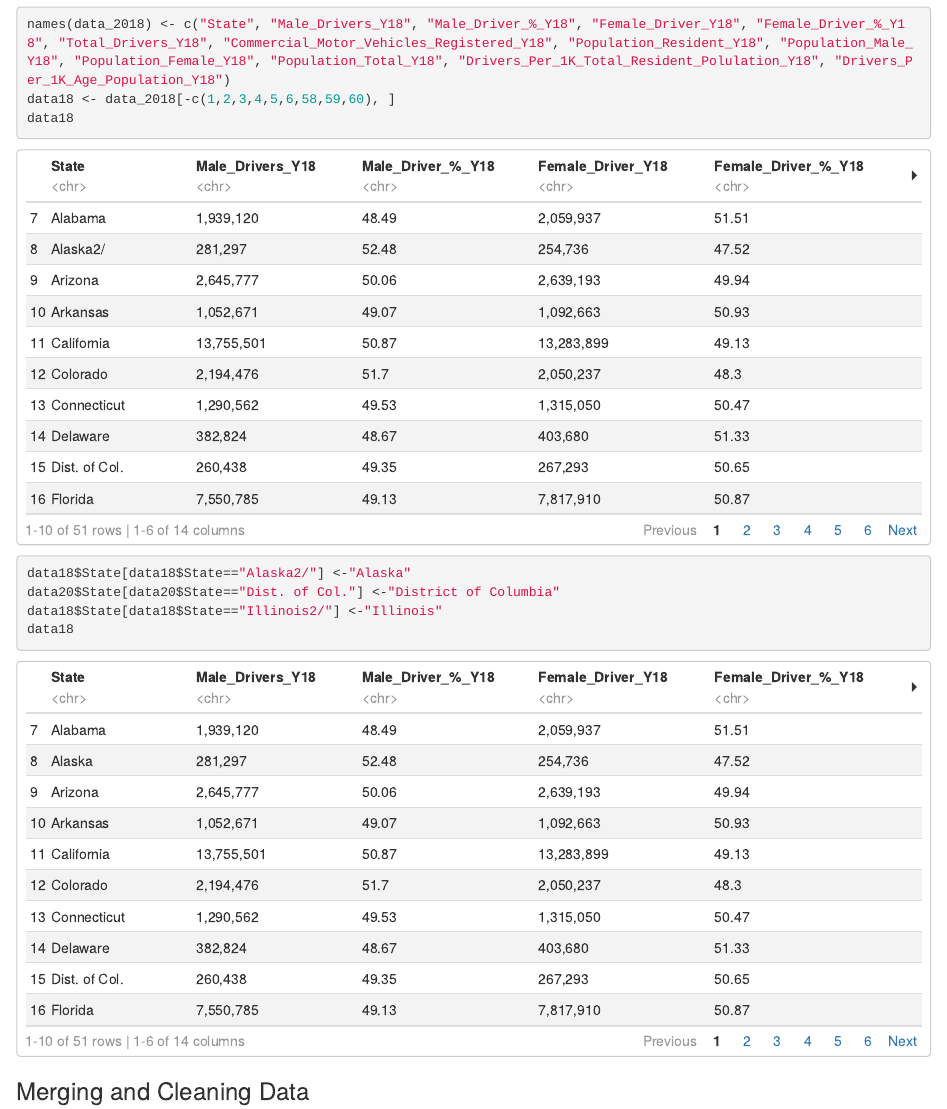
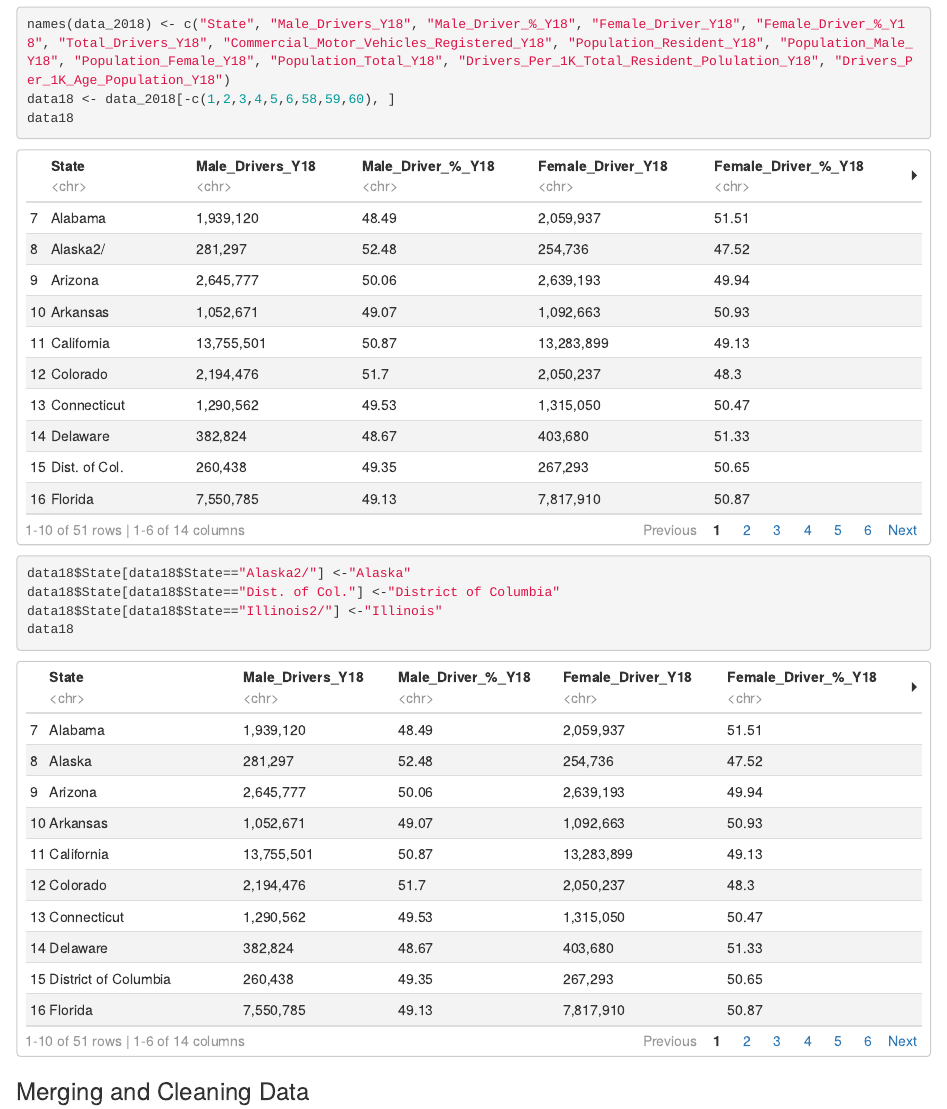
Before and after one commit to ZanetaP02/DAta607-Final-Project, an R Markdown document (Final Project Updated.Rmd): the page in a window 1100 px wide, from 5710 px down. Rendered offline with R 4.5, knitr and Pandoc, with nearby package versions.

Commit message:
Update Final Project Updated.Rmd

````diff
--- a/Final Project Updated.Rmd
+++ b/Final Project Updated.Rmd
@@ -119,7 +119,7 @@ data18
 
 ```{r}
 data18$State[data18$State=="Alaska2/"] <-"Alaska"
-data20$State[data20$State=="Dist. of Col."] <-"District of Columbia"
+data18$State[data18$State=="Dist. of Col."] <-"District of Columbia"
 data18$State[data18$State=="Illinois2/"] <-"Illinois"
 data18
 ```
````
